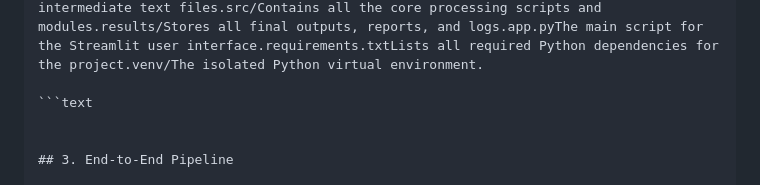
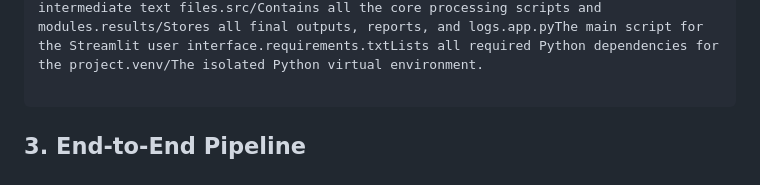
Before and after one commit to ashfaaqeel/Data-Visualisation-Portfolio, a Markdown page: README.md, the part around the change. Drawn GitHub-style.

````diff
--- a/README.md
+++ b/README.md
@@ -61,7 +61,7 @@ DIS25_AutoExtract_PLM_PoC/
 └── venv/
 Key Directories and FilesDirectory/FileDescriptiondata/Repository for raw input and intermediate text files.src/Contains all the core processing scripts and modules.results/Stores all final outputs, reports, and logs.app.pyThe main script for the Streamlit user interface.requirements.txtLists all required Python dependencies for the project.venv/The isolated Python virtual environment.
 
-```text
+```
 
 
 ## 3. End-to-End Pipeline
````
